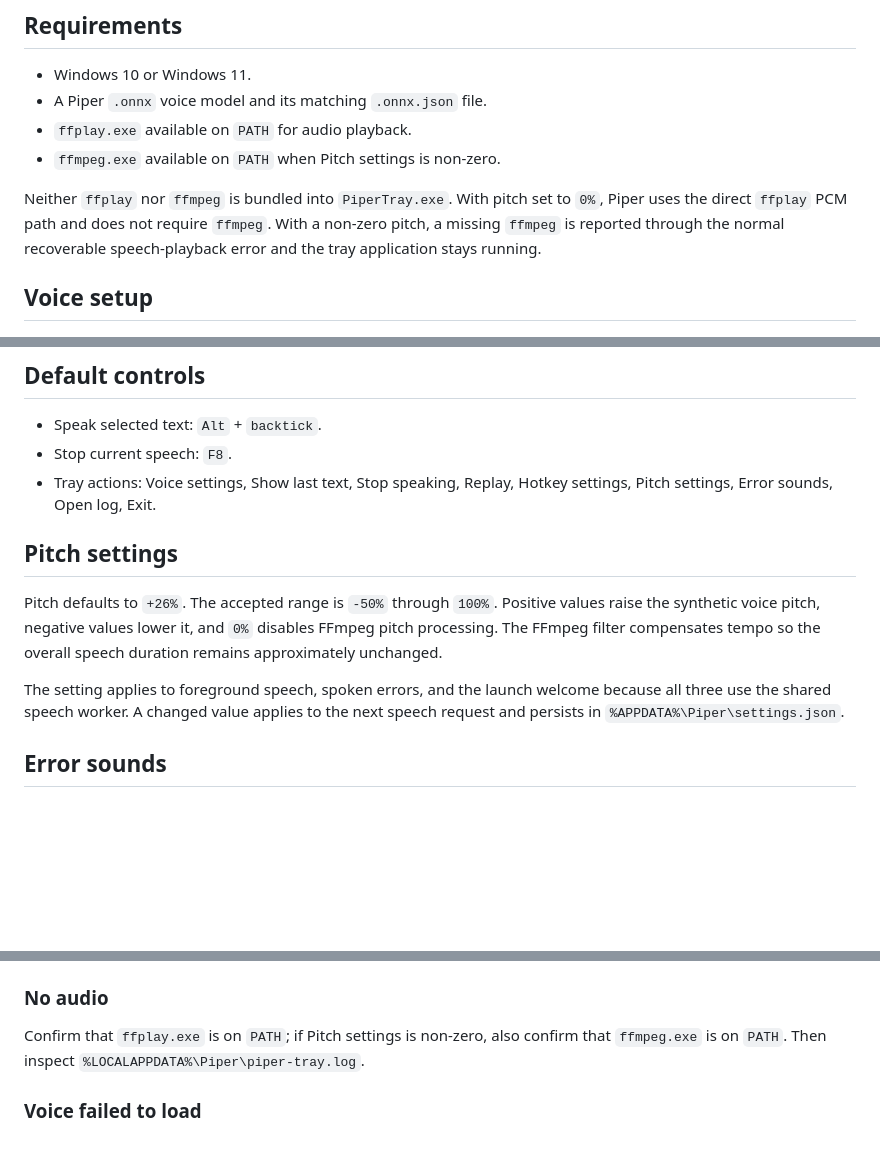
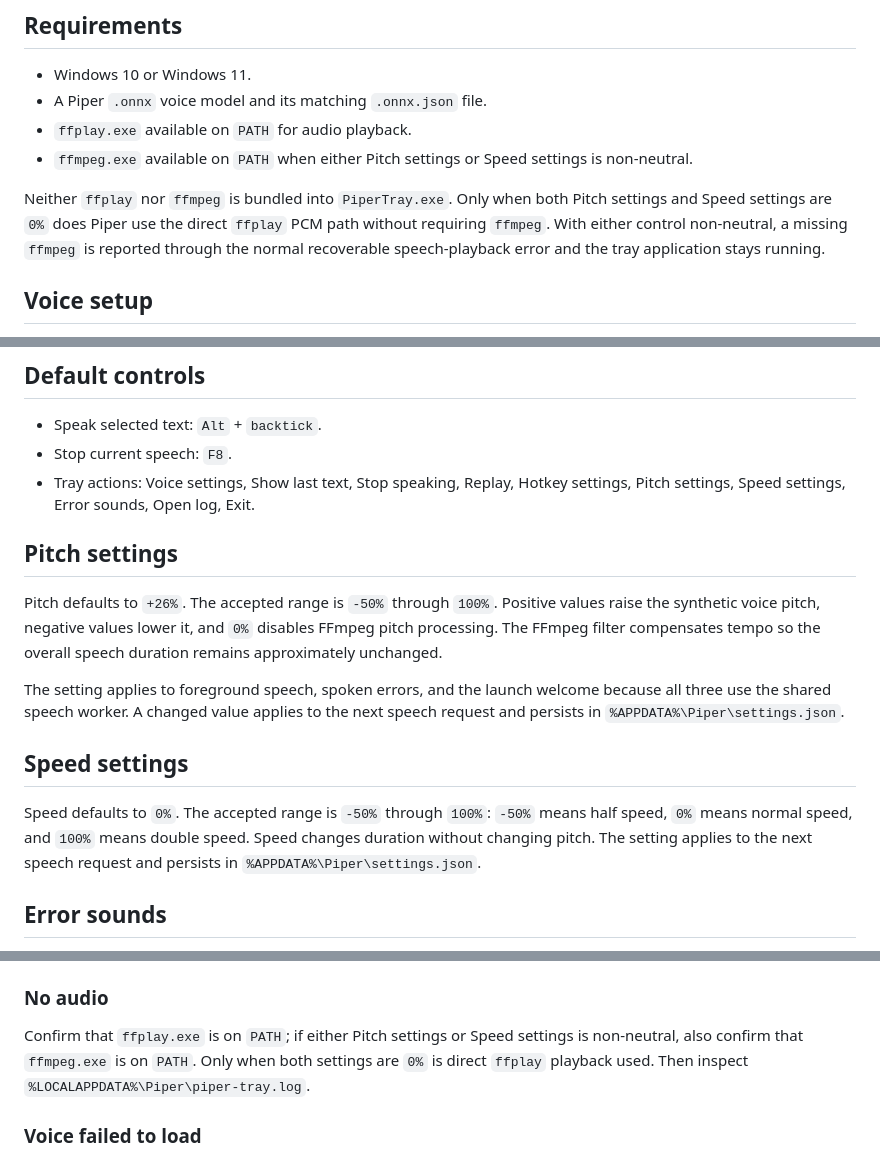
Before and after one commit to mjg1911/TTS, a Markdown page: docs/WINDOWS_TRAY.md, 3 parts joined by grey strips. Rendered like a GitHub page; blank space fills up the shorter version.

Commit message:
docs: explain tray speech speed settings

```diff
--- a/docs/WINDOWS_TRAY.md
+++ b/docs/WINDOWS_TRAY.md
@@ -5,12 +5,14 @@
 - Windows 10 or Windows 11.
 - A Piper `.onnx` voice model and its matching `.onnx.json` file.
 - `ffplay.exe` available on `PATH` for audio playback.
-- `ffmpeg.exe` available on `PATH` when Pitch settings is non-zero.
+- `ffmpeg.exe` available on `PATH` when either Pitch settings or Speed
+  settings is non-neutral.
 
-Neither `ffplay` nor `ffmpeg` is bundled into `PiperTray.exe`. With pitch set
-to `0%`, Piper uses the direct `ffplay` PCM path and does not require `ffmpeg`.
-With a non-zero pitch, a missing `ffmpeg` is reported through the normal
-recoverable speech-playback error and the tray application stays running.
+Neither `ffplay` nor `ffmpeg` is bundled into `PiperTray.exe`. Only when both
+Pitch settings and Speed settings are `0%` does Piper use the direct `ffplay`
+PCM path without requiring `ffmpeg`. With either control non-neutral, a
+missing `ffmpeg` is reported through the normal recoverable speech-playback
+error and the tray application stays running.
 
 ## Voice setup
 
@@ -43,7 +45,8 @@ enable Windows logon startup. It must not open a terminal or playback window.
 - Speak selected text: `Alt` + `backtick`.
 - Stop current speech: `F8`.
 - Tray actions: Voice settings, Show last text, Stop speaking, Replay,
-  Hotkey settings, Pitch settings, Error sounds, Open log, Exit.
+  Hotkey settings, Pitch settings, Speed settings, Error sounds, Open log,
+  Exit.
 
 ## Pitch settings
 
@@ -54,6 +57,13 @@ so the overall speech duration remains approximately unchanged.
 
 The setting applies to foreground speech, spoken errors, and the launch welcome
 because all three use the shared speech worker. A changed value applies to the
+next speech request and persists in `%APPDATA%\Piper\settings.json`.
+
+## Speed settings
+
+Speed defaults to `0%`. The accepted range is `-50%` through `100%`: `-50%`
+means half speed, `0%` means normal speed, and `100%` means double speed.
+Speed changes duration without changing pitch. The setting applies to the
 next speech request and persists in `%APPDATA%\Piper\settings.json`.
 
 ## Error sounds
@@ -148,8 +158,9 @@ no-text feedback.
 
 ### No audio
 
-Confirm that `ffplay.exe` is on `PATH`; if Pitch settings is non-zero, also
-confirm that `ffmpeg.exe` is on `PATH`. Then inspect
+Confirm that `ffplay.exe` is on `PATH`; if either Pitch settings or Speed
+settings is non-neutral, also confirm that `ffmpeg.exe` is on `PATH`. Only
+when both settings are `0%` is direct `ffplay` playback used. Then inspect
 `%LOCALAPPDATA%\Piper\piper-tray.log`.
 
 ### Voice failed to load
```
